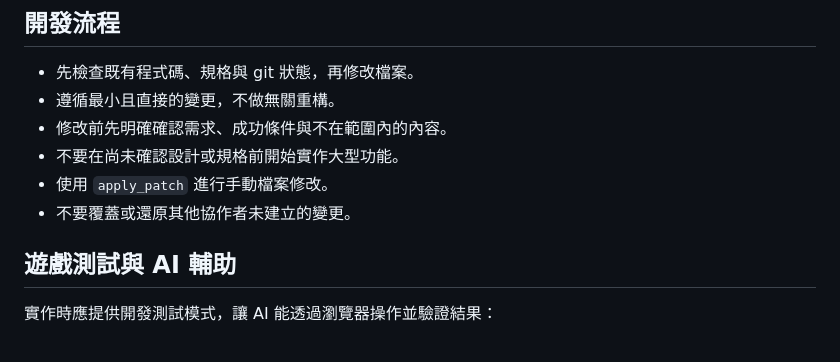
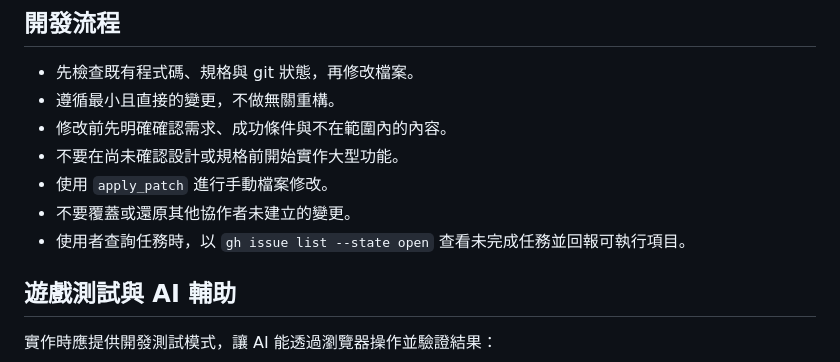
Before and after one commit to chiisen/Pixel_Run_-_Leap, a Markdown page: AGENTS.md, the part around the change. Rendered like a GitHub page.

Commit message:
docs(規範): 新增任務查詢約定
使用者查詢任務時，以 gh issue list --state open 查看未完成任務並回報可執行項目。三份規範檔同步更新。

```diff
--- a/AGENTS.md
+++ b/AGENTS.md
@@ -43,6 +43,7 @@
 - 不要在尚未確認設計或規格前開始實作大型功能。
 - 使用 `apply_patch` 進行手動檔案修改。
 - 不要覆蓋或還原其他協作者未建立的變更。
+- 使用者查詢任務時，以 `gh issue list --state open` 查看未完成任務並回報可執行項目。
 
 ## 遊戲測試與 AI 輔助
 
```
Also changed, not shown: CLAUDE.md (+1 -0 lines), GEMINI.md (+1 -0 lines).
